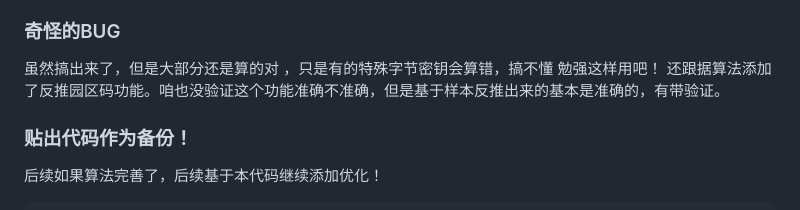
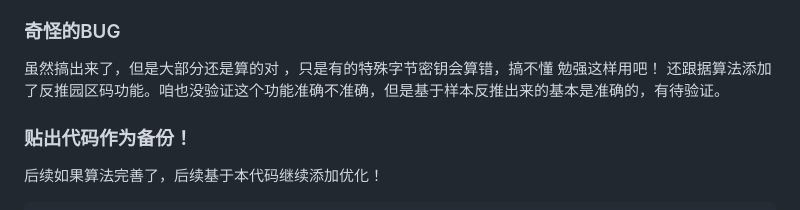
Before and after one commit to edc8/edc8.github.io, a Markdown page: backup/整了几天的梯控发卡系统.md, the part around the change. GitHub-like rendering.

Commit message:
chore: automated backup and readme update [skip ci]

```diff
--- a/backup/整了几天的梯控发卡系统.md
+++ b/backup/整了几天的梯控发卡系统.md
@@ -4,7 +4,7 @@
 问别问要了个密钥计算软件，好在还有个算法表 ，基于这个算法表 使用python 整出了软件，
 ### 奇怪的BUG
 虽然搞出来了，但是大部分还是算的对 ，只是有的特殊字节密钥会算错，搞不懂 勉强这样用吧！
-还跟据算法添加了反推园区码功能。咱也没验证这个功能准确不准确，但是基于样本反推出来的基本是准确的，有带验证。
+还跟据算法添加了反推园区码功能。咱也没验证这个功能准确不准确，但是基于样本反推出来的基本是准确的，有待验证。
 ### 贴出代码作为备份！
 后续如果算法完善了，后续基于本代码继续添加优化！
 ~~~
```
